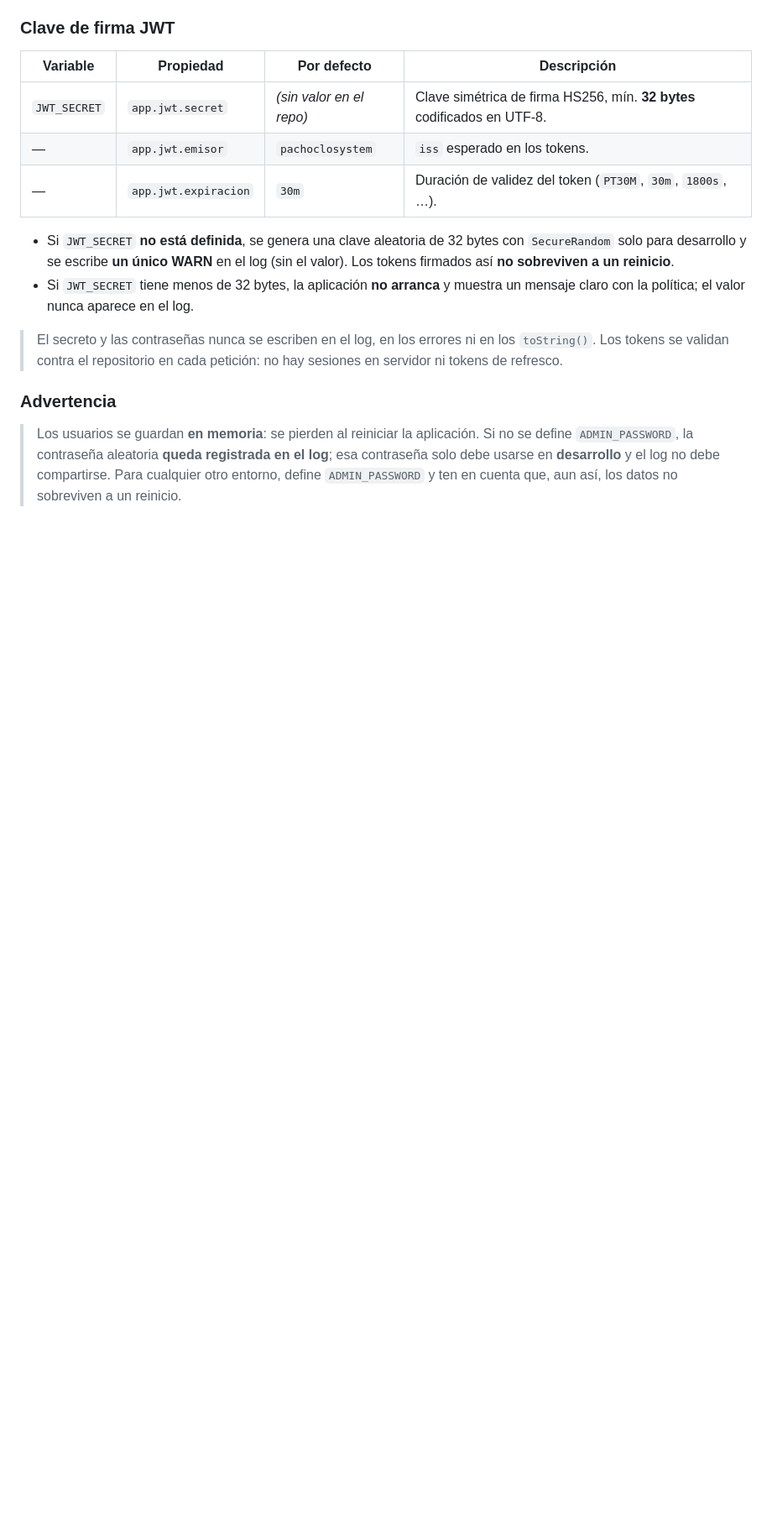
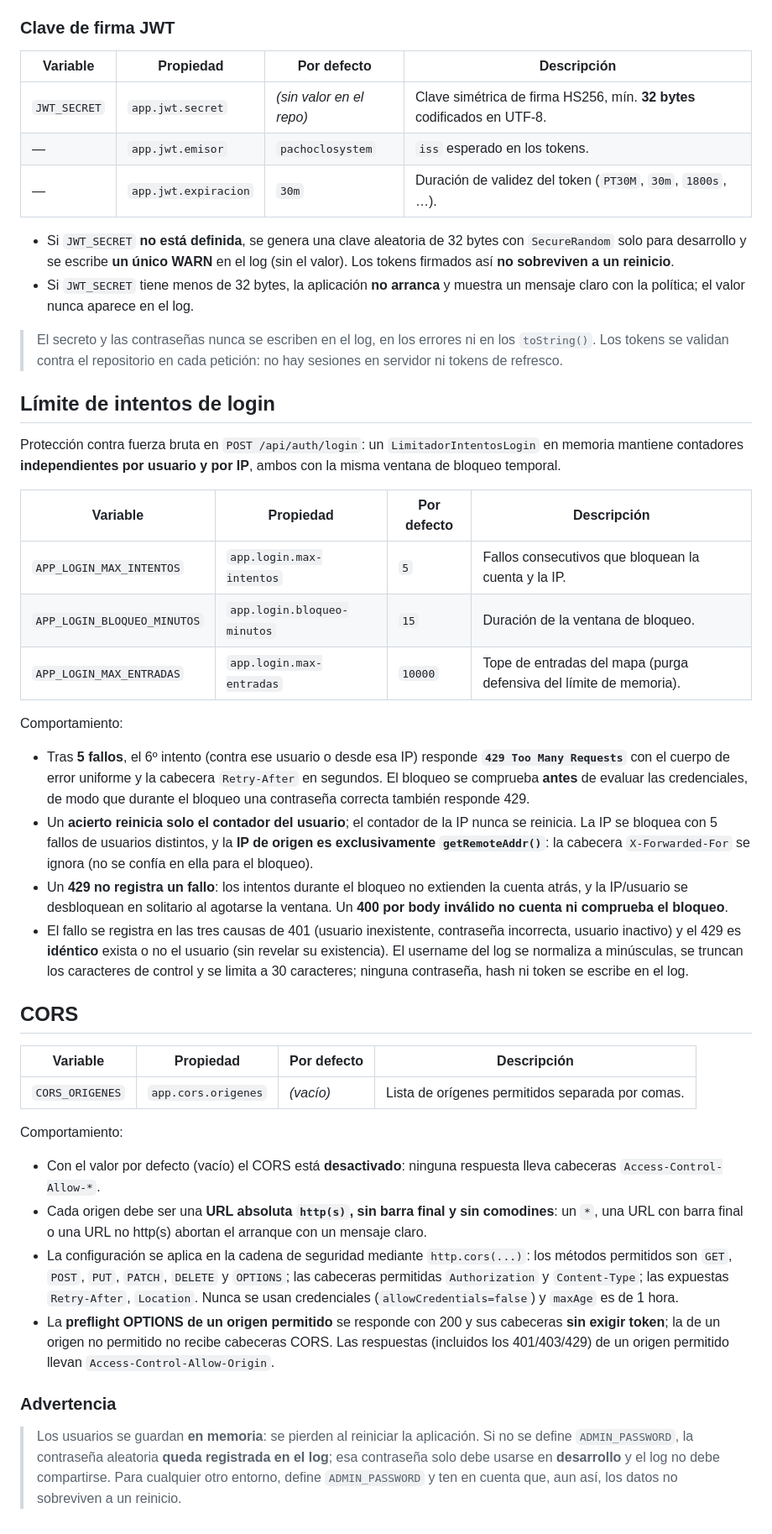
Before and after one commit to Manuel-Posada/PachocloSystem, a Markdown page: PachocloSystem/README.md, the part around the change. Shown at 84% size. GitHub-like rendering; blank space fills up the shorter version.

Commit message:
docs: documenta límite de intentos y CORS
Añade las secciones "Límite de intentos de login" (APP_LOGIN_MAX_INTENTOS,
APP_LOGIN_BLOQUEO_MINUTOS, APP_LOGIN_MAX_ENTRADAS; bloqueo por usuario e IP,
429 con Retry-After, éxito que reinicia solo el usuario, getRemoteAddr y XFF
ignorada, ventana no extensible, 400 sin contar) y "CORS" (CORS_ORIGENES,
default vacío = sin CORS, validación de arranque sin comodines ni barra final,
métodos/cabeceras/expuestas, allowCredentials=false, maxAge 1h).

```diff
--- a/PachocloSystem/README.md
+++ b/PachocloSystem/README.md
@@ -294,6 +294,61 @@ Reglas de negocio (aplicadas por `UsuarioService`):
 > los `toString()`. Los tokens se validan contra el repositorio en cada petición:
 > no hay sesiones en servidor ni tokens de refresco.
 
+## Límite de intentos de login
+
+Protección contra fuerza bruta en `POST /api/auth/login`: un
+`LimitadorIntentosLogin` en memoria mantiene contadores **independientes por
+usuario y por IP**, ambos con la misma ventana de bloqueo temporal.
+
+| Variable | Propiedad | Por defecto | Descripción |
+|---|---|---|---|
+| `APP_LOGIN_MAX_INTENTOS` | `app.login.max-intentos` | `5` | Fallos consecutivos que bloquean la cuenta y la IP. |
+| `APP_LOGIN_BLOQUEO_MINUTOS` | `app.login.bloqueo-minutos` | `15` | Duración de la ventana de bloqueo. |
+| `APP_LOGIN_MAX_ENTRADAS` | `app.login.max-entradas` | `10000` | Tope de entradas del mapa (purga defensiva del límite de memoria). |
+
+Comportamiento:
+
+- Tras **5 fallos**, el 6º intento (contra ese usuario o desde esa IP) responde
+  **`429 Too Many Requests`** con el cuerpo de error uniforme y la cabecera
+  `Retry-After` en segundos. El bloqueo se comprueba **antes** de evaluar las
+  credenciales, de modo que durante el bloqueo una contraseña correcta también
+  responde 429.
+- Un **acierto reinicia solo el contador del usuario**; el contador de la IP
+  nunca se reinicia. La IP se bloquea con 5 fallos de usuarios distintos, y la
+  **IP de origen es exclusivamente `getRemoteAddr()`**: la cabecera
+  `X-Forwarded-For` se ignora (no se confía en ella para el bloqueo).
+- Un **429 no registra un fallo**: los intentos durante el bloqueo no extienden
+  la cuenta atrás, y la IP/usuario se desbloquean en solitario al agotarse la
+  ventana. Un **400 por body inválido no cuenta ni comprueba el bloqueo**.
+- El fallo se registra en las tres causas de 401 (usuario inexistente,
+  contraseña incorrecta, usuario inactivo) y el 429 es **idéntico** exista o no
+  el usuario (sin revelar su existencia). El username del log se normaliza a
+  minúsculas, se truncan los caracteres de control y se limita a 30 caracteres;
+  ninguna contraseña, hash ni token se escribe en el log.
+
+## CORS
+
+| Variable | Propiedad | Por defecto | Descripción |
+|---|---|---|---|
+| `CORS_ORIGENES` | `app.cors.origenes` | *(vacío)* | Lista de orígenes permitidos separada por comas. |
+
+Comportamiento:
+
+- Con el valor por defecto (vacío) el CORS está **desactivado**: ninguna
+  respuesta lleva cabeceras `Access-Control-Allow-*`.
+- Cada origen debe ser una **URL absoluta `http(s)`, sin barra final y sin
+  comodines**: un `*`, una URL con barra final o una URL no http(s) abortan el
+  arranque con un mensaje claro.
+- La configuración se aplica en la cadena de seguridad mediante
+  `http.cors(...)`: los métodos permitidos son `GET`, `POST`, `PUT`, `PATCH`,
+  `DELETE` y `OPTIONS`; las cabeceras permitidas `Authorization` y
+  `Content-Type`; las expuestas `Retry-After`, `Location`. Nunca se usan
+  credenciales (`allowCredentials=false`) y `maxAge` es de 1 hora.
+- La **preflight OPTIONS de un origen permitido** se responde con 200 y sus
+  cabeceras **sin exigir token**; la de un origen no permitido no recibe
+  cabeceras CORS. Las respuestas (incluidos los 401/403/429) de un origen
+  permitido llevan `Access-Control-Allow-Origin`.
+
 ### Advertencia
 
 > Los usuarios se guardan **en memoria**: se pierden al reiniciar la aplicación.
```
